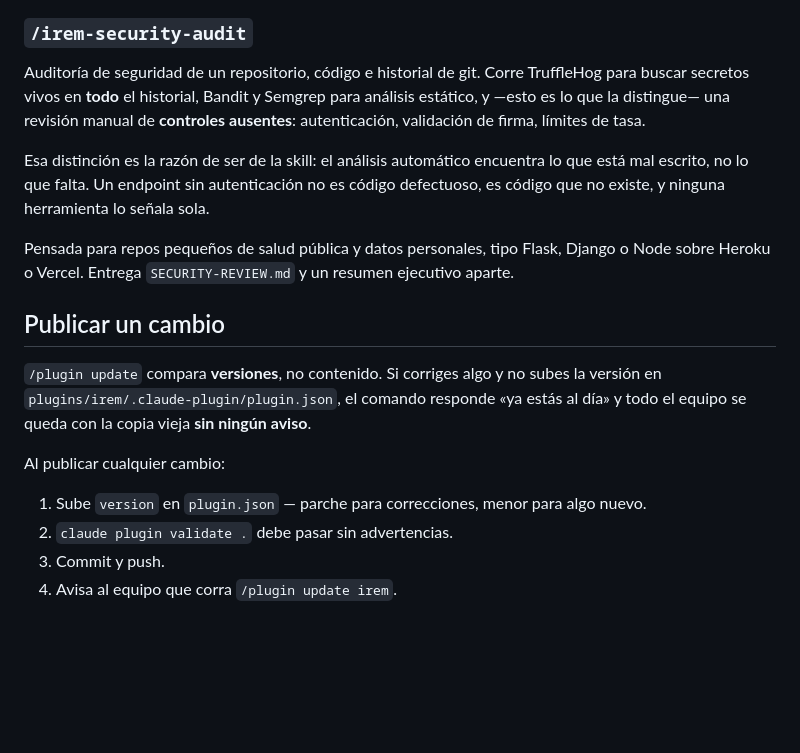
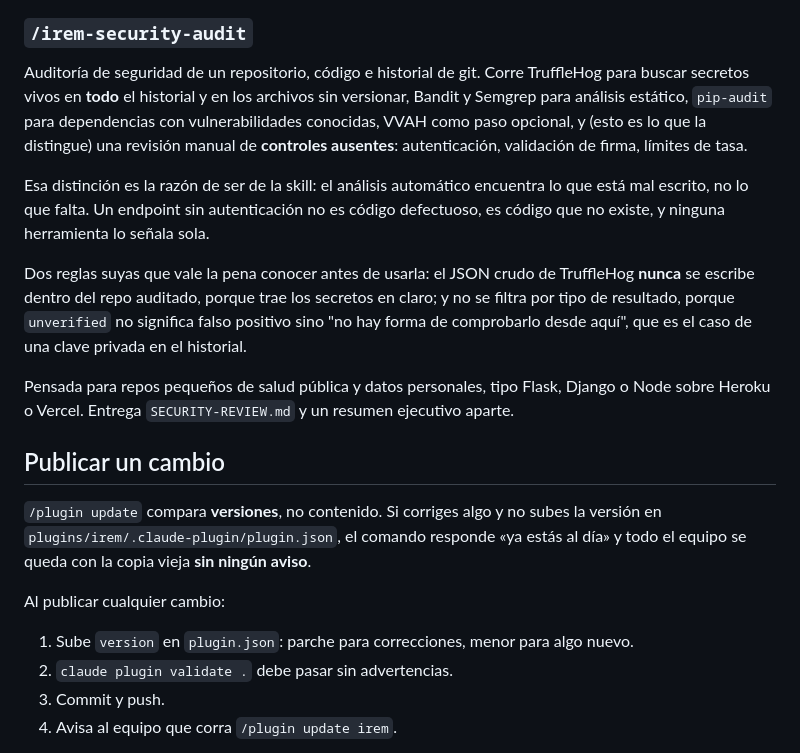
Before and after one commit to RMEI-digital/claude-skills, a Markdown page: README.md, the part around one of its changes. Rendered like a GitHub page; blank space fills up the shorter version.

Commit message:
Añade escaneo de dependencias y deja de tragarse los errores

```diff
--- a/README.md
+++ b/README.md
@@ -75,13 +75,19 @@ sigue siendo tuyo.
 ### `/irem-security-audit`
 
 Auditoría de seguridad de un repositorio, código e historial de git. Corre TruffleHog para
-buscar secretos vivos en **todo** el historial, Bandit y Semgrep para análisis estático, y
-—esto es lo que la distingue— una revisión manual de **controles ausentes**: autenticación,
-validación de firma, límites de tasa.
+buscar secretos vivos en **todo** el historial y en los archivos sin versionar, Bandit y Semgrep
+para análisis estático, `pip-audit` para dependencias con vulnerabilidades conocidas, VVAH como
+paso opcional, y (esto es lo que la distingue) una revisión manual de **controles ausentes**:
+autenticación, validación de firma, límites de tasa.
 
 Esa distinción es la razón de ser de la skill: el análisis automático encuentra lo que está
 mal escrito, no lo que falta. Un endpoint sin autenticación no es código defectuoso, es
 código que no existe, y ninguna herramienta lo señala sola.
+
+Dos reglas suyas que vale la pena conocer antes de usarla: el JSON crudo de TruffleHog **nunca**
+se escribe dentro del repo auditado, porque trae los secretos en claro; y no se filtra por tipo de
+resultado, porque `unverified` no significa falso positivo sino "no hay forma de comprobarlo desde
+aquí", que es el caso de una clave privada en el historial.
 
 Pensada para repos pequeños de salud pública y datos personales, tipo Flask, Django o Node
 sobre Heroku o Vercel. Entrega `SECURITY-REVIEW.md` y un resumen ejecutivo aparte.
@@ -94,7 +100,7 @@ equipo se queda con la copia vieja **sin ningún aviso**.
 
 Al publicar cualquier cambio:
 
-1. Sube `version` en `plugin.json` — parche para correcciones, menor para algo nuevo.
+1. Sube `version` en `plugin.json`: parche para correcciones, menor para algo nuevo.
 2. `claude plugin validate .` debe pasar sin advertencias.
 3. Commit y push.
 4. Avisa al equipo que corra `/plugin update irem`.
```
Also changed, not shown: other parts of README.md (+2 -2 lines), 1 other file.
